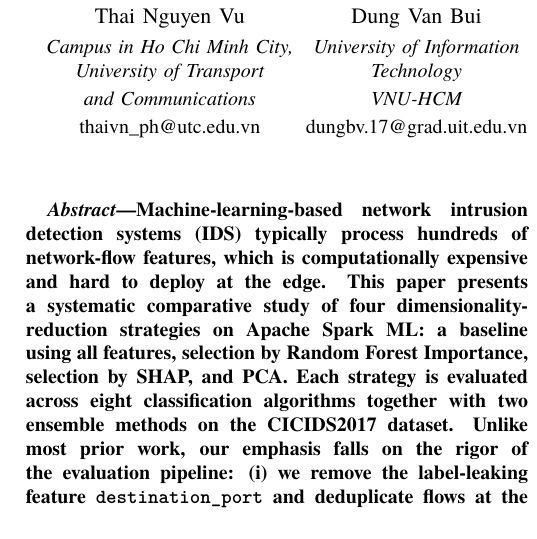
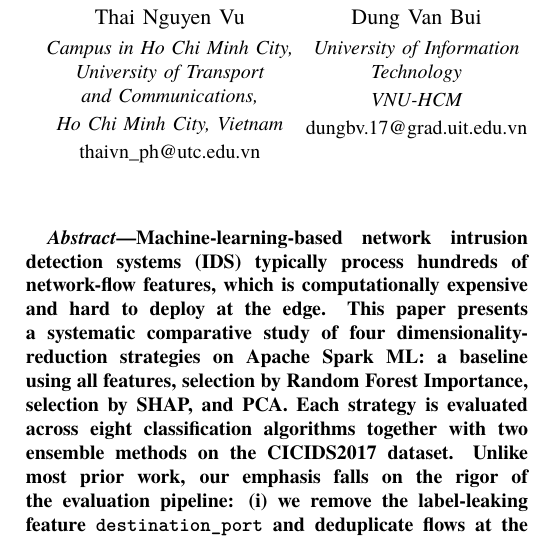
Before and after one commit to vuthainguyen1602/Thesis_IDS, a LaTeX paper (papers/fair2026/manuscript/main_en.tex): part of one column of page 1 of 8, cut so that both start at the same text. Compiled offline with XeLaTeX; a missing font is replaced by an installed copy or a similar font; a LaTeX package or settings file that is missing is left out.

Commit message:
papers: update the first author's affiliation
Set Thai Nguyen Vu's affiliation to the full form in both manuscripts:
"Campus in Ho Chi Minh City, University of Transport and Communications,
Ho Chi Minh City, Vietnam".

SOICT: appended the city to the existing \institute entry. FAIR: added a
fourth line to the author minipage.

Rebuild both (FAIR 8 pages, SOICT 14 pages, unchanged) and refresh the
PDFs in output/pdfs/.

```diff
--- a/papers/fair2026/manuscript/main_en.tex
+++ b/papers/fair2026/manuscript/main_en.tex
@@ -58,7 +58,7 @@
 \author{%
 \begin{minipage}[t]{0.24\textwidth}\centering
 {\normalsize Thai Nguyen Vu}\\[3pt]
-{\itshape\small Campus in Ho Chi Minh City,\\ University of Transport\\ and Communications}\\
+{\itshape\small Campus in Ho Chi Minh City,\\ University of Transport\\ and Communications,\\ Ho Chi Minh City, Vietnam}\\
 {\small thaivn\_ph@utc.edu.vn}
 \end{minipage}\hfill
 \begin{minipage}[t]{0.24\textwidth}\centering
```
Also changed, not shown: papers/soict2026/manuscript/main.tex (+1 -1 lines), output/pdfs/FAIR2026.pdf, output/pdfs/SOICT2026.pdf, papers/fair2026/manuscript/main_en.pdf.
